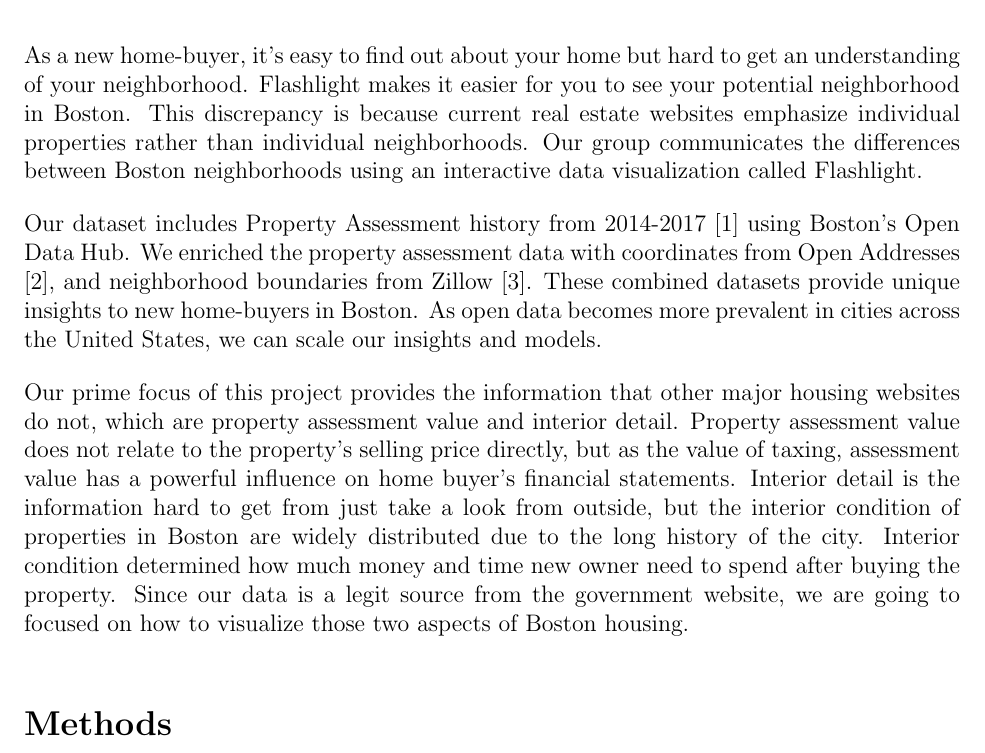
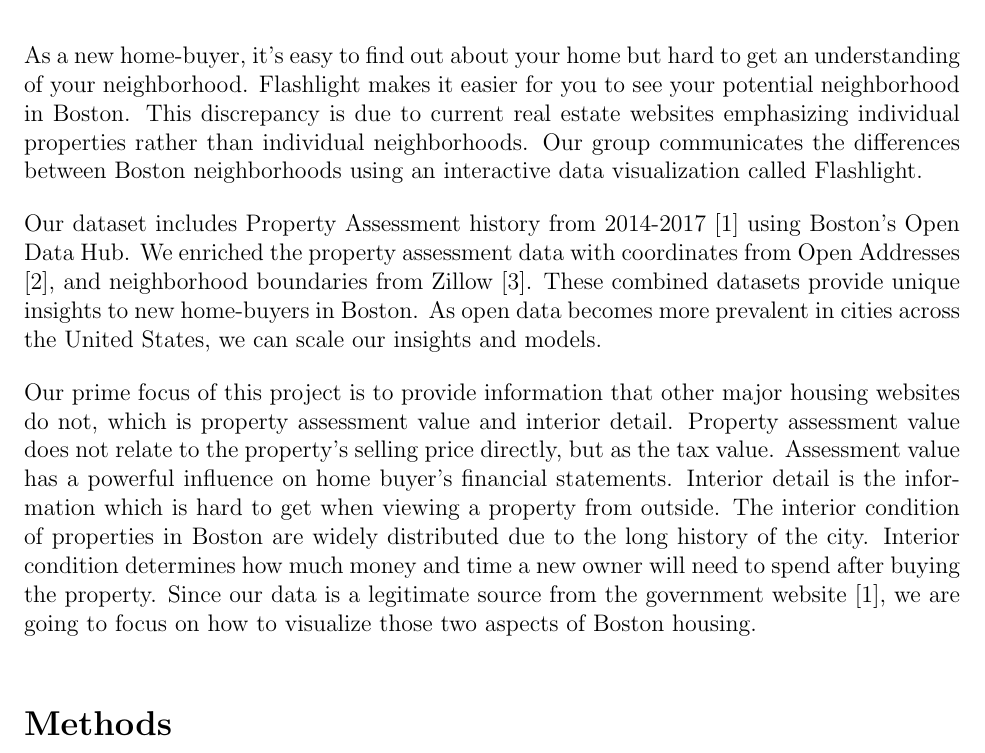
Before and after one commit to SichengH/DS5110Project, a LaTeX document (report/final_report.tex): part of page 1 of 9, cut so that both start at the same text. Compiled offline with pdfLaTeX.

Commit message:
revising summary, #11

```diff
--- a/report/final_report.tex
+++ b/report/final_report.tex
@@ -42,7 +42,7 @@
 As a new home-buyer, it's easy to find out about your home
 but hard to get an understanding of your neighborhood. Flashlight
 makes it easier for you to see your potential neighborhood in Boston.
-This discrepancy is because current real estate websites emphasize
+This discrepancy is due to current real estate websites emphasizing
 individual properties rather than individual neighborhoods. Our group
 communicates the differences between Boston neighborhoods using an
 interactive data visualization called Flashlight.
@@ -56,7 +56,18 @@ insights to new home-buyers in Boston. As open data becomes more
 prevalent in cities across the United States, we can scale our insights
 and models.
 
-Our prime focus of this project provides the information that other major housing websites do not, which are property assessment value and interior detail. Property assessment value does not relate to the property's selling price directly, but as the value of taxing, assessment value has a powerful influence on home buyer's financial statements. Interior detail is the information hard to get from just take a look from outside, but the interior condition of properties in Boston are widely distributed due to the long history of the city. Interior condition determined how much money and time new owner need to spend after buying the property. Since our data is a legit source from the government website, we are going to focused on how to visualize those two aspects of Boston housing.
+Our prime focus of this project is to provide information that other
+major housing websites do not, which is property assessment value and
+interior detail. Property assessment value does not relate to the
+property's selling price directly, but as the tax value. Assessment value
+ has a powerful influence on home buyer's financial statements. Interior
+ detail is the information which is hard to get when viewing a property
+ from outside. The interior condition of properties in Boston are widely
+distributed due to the long history of the city. Interior condition
+determines how much money and time a new owner will need to spend after
+buying the property. Since our data is a legitimate source from the
+government website \cite{Property49:online}, we are going to focus on
+how to visualize those two aspects of Boston housing.
 
 
 
```
Also changed, not shown: report/final_report.pdf.
